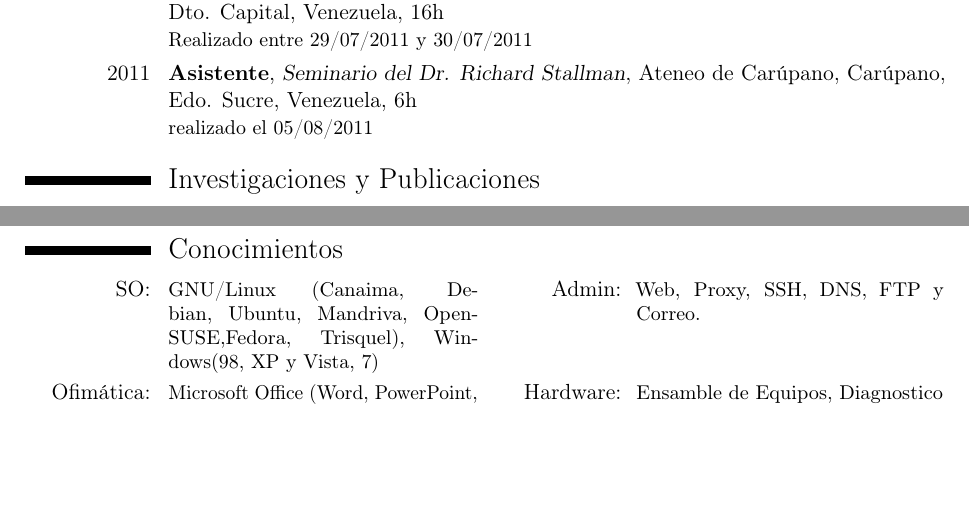
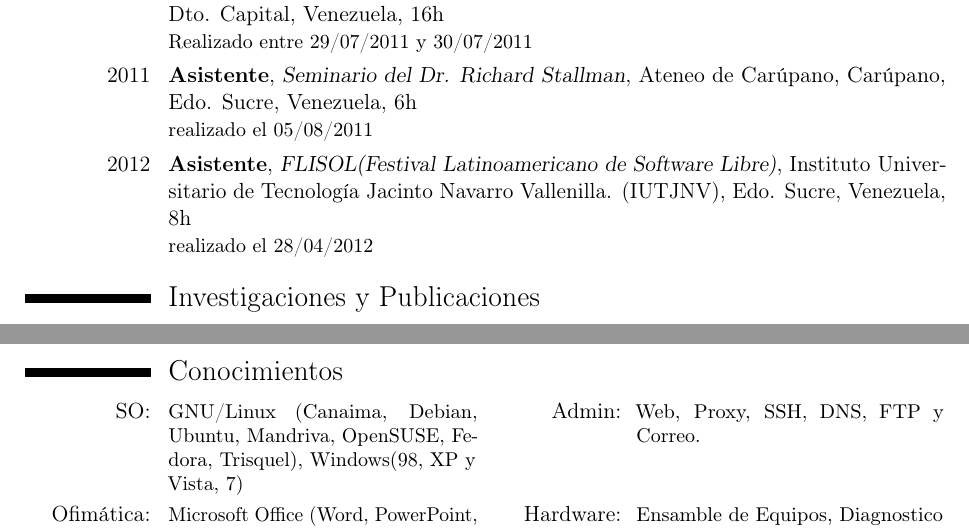
Before and after one commit to afariasfermin/Resumen_Curricular, a LaTeX CV (Resumen Curricular.tex): two parts of pages 2 and 3 of 3, joined at a grey line, cut so that both start at the same text, the shorter picture padded with empty space. Compiled offline with pdfLaTeX.

Commit message:
Curriculum Vitae LaTex

```diff
--- a/Resumen Curricular.tex
+++ b/Resumen Curricular.tex
@@ -61,11 +61,15 @@
 \cventry{2007}{Asistente}{3CNSL Tercer Congreso Nacional de Software Libre}{Universidad de Oriente (UDO), Puerto la Cruz, Edo. Anzo\'ategui, Venezuela}{16h}{Realizado entre 11/05/2007 y 12/05/2007}{}
 \cventry{2011}{Asistente}{7CNSL S\'eptimo Congreso Nacional de Software Libre}{Universidad Nacional Experimental Polit\'ecnica de la Fuerza Armada Nacional (UNEFA), Caracas, Dto. Capital, Venezuela}{16h}{Realizado entre 29/07/2011 y 30/07/2011}{}
 \cventry{2011}{Asistente}{Seminario del Dr. Richard Stallman}{Ateneo de Car\'upano, Car\'upano, Edo. Sucre, Venezuela}{6h}{realizado el 05/08/2011}{}
+\cventry{2012}{Asistente}{FLISOL(Festival Latinoamericano de Software Libre)}{Instituto Universitario de Tecnolog\'ia Jacinto Navarro Vallenilla. (IUTJNV), Edo. Sucre, Venezuela}{8h}{realizado el 28/04/2012}{}
 
 \section{Investigaciones y Publicaciones}
 \cventry{2011}{Proyecto de Investigaci\'on}{Sistema Computarizado de Gesti\'on Administrativa para la Facturaci\'on y Control de Espacios Publicitarios de la Emisora Feliz 104.7 FM}{Instituto Universitario de Tecnolog\'ia Jacinto Navarro Vallenilla. (IUTJNV)}{Evaluado el 05/12/2011}{}
 \cventry{2012}{Proyecto de Investigaci\'on}{Newbie PHP Framework, n\'ucleo para arquitecturas MVC modulares}{\textit{Desarrollado en PHP}}{}{}\hfill{\itshape\color{blue}\footnotesize{}Actualmente en Desarrollo}
 \cventry{2012}{Proyecto de Investigaci\'on}{Newbie CSS Framework, front-end para desarrollo Web}{\textit{Grid CSS}}{}{}\hfill{\itshape\color{blue}\footnotesize{}Actualmente en Desarrollo}
+
+\closesection{}
+\pagebreak{}
 
 \section{Repositorio de Código Fuente Público}
 \begin{cvlist}{}
```
Also changed, not shown: Resumen Curricular.pdf, Resumen Curricular.tex (5 more changed lines), 3 other files.
